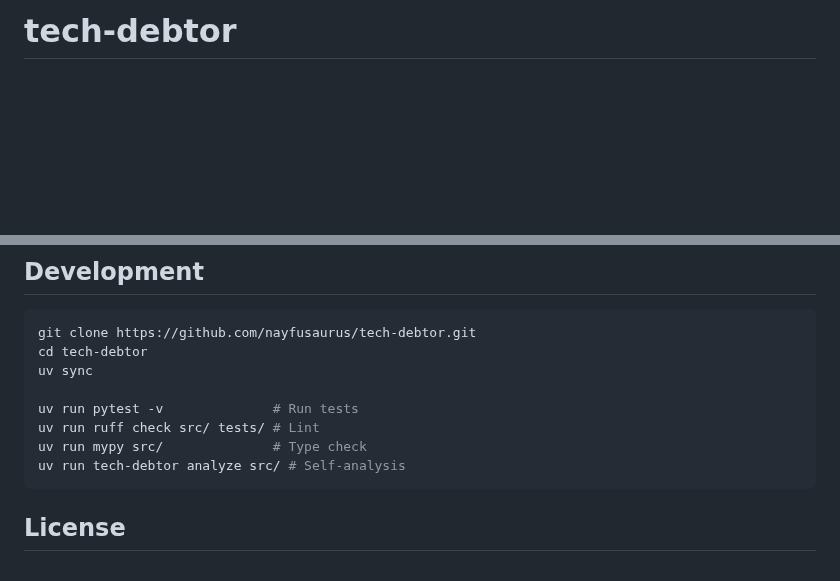
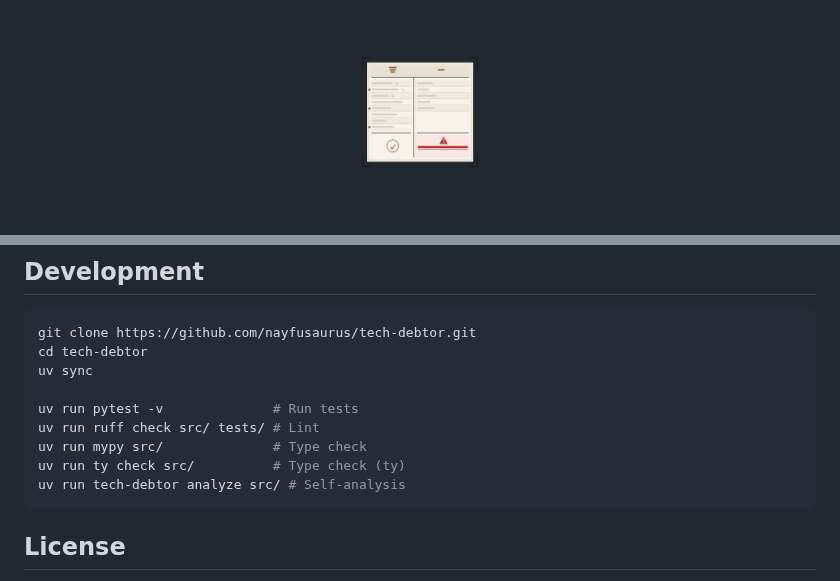
Before and after one commit to nayfusaurus/tech-debtor, a Markdown page: README.md, 2 parts joined by grey strips. GitHub-like rendering; pictures changed too: assets/tech-debtor-logo.png (added); blank space fills up the shorter version.

````diff
--- a/README.md
+++ b/README.md
@@ -1,2 +1,4 @@
-# tech-debtor
+<p align="center">
+  <img src="assets/tech-debtor-logo.png" alt="tech-debtor logo" width="200">
+</p>
 
@@ -163,6 +175,7 @@ uv sync
 uv run pytest -v              # Run tests
 uv run ruff check src/ tests/ # Lint
 uv run mypy src/              # Type check
+uv run ty check src/          # Type check (ty)
 uv run tech-debtor analyze src/ # Self-analysis
 ```
 
````
Also changed, not shown: other parts of README.md (+15 -5 lines).
